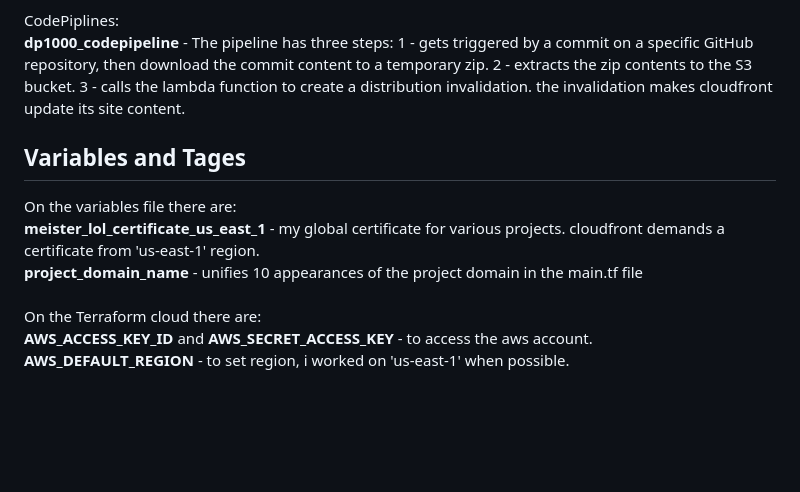
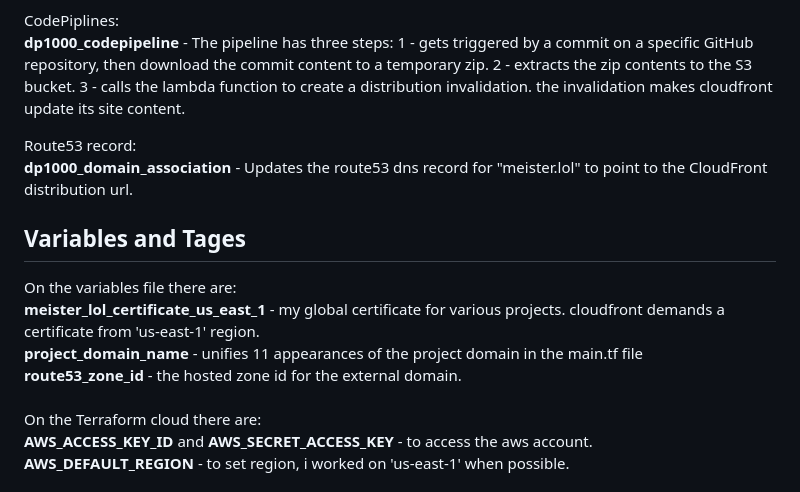
Before and after one commit to OmerMeister/cdk-static-site, a Markdown page: README.md, the part around the change. Rendered like a GitHub page; blank space fills up the shorter version.

Commit message:
added route53 update

```diff
--- a/README.md
+++ b/README.md
@@ -52,10 +52,14 @@ CodeStar Connections:<br />
 CodePiplines:<br />
 **dp1000_codepipeline** - The pipeline has three steps: 1 - gets triggered by a commit on a specific GitHub repository, then download the commit content to a temporary zip. 2 - extracts the zip contents to the S3 bucket. 3 - calls the lambda function to create a distribution invalidation. the invalidation makes cloudfront update its site content.
 
+Route53 record:<br />
+**dp1000_domain_association** - Updates the route53 dns record for "meister.lol" to point to the CloudFront distribution url.
+
 ## Variables and Tages
 On the variables file there are:<br />
 **meister_lol_certificate_us_east_1** - my global certificate for various projects. cloudfront demands a certificate from 'us-east-1' region.<br />
-**project_domain_name** - unifies 10 appearances of the project domain in the main.tf file<br />
+**project_domain_name** - unifies 11 appearances of the project domain in the main.tf file<br />
+**route53_zone_id** - the hosted zone id for the external domain.<br />
 <br />On the Terraform cloud there are:<br />
 **AWS_ACCESS_KEY_ID** and **AWS_SECRET_ACCESS_KEY** - to access the aws account.<br />
 **AWS_DEFAULT_REGION** - to set region, i worked on 'us-east-1' when possible.<br />
```
